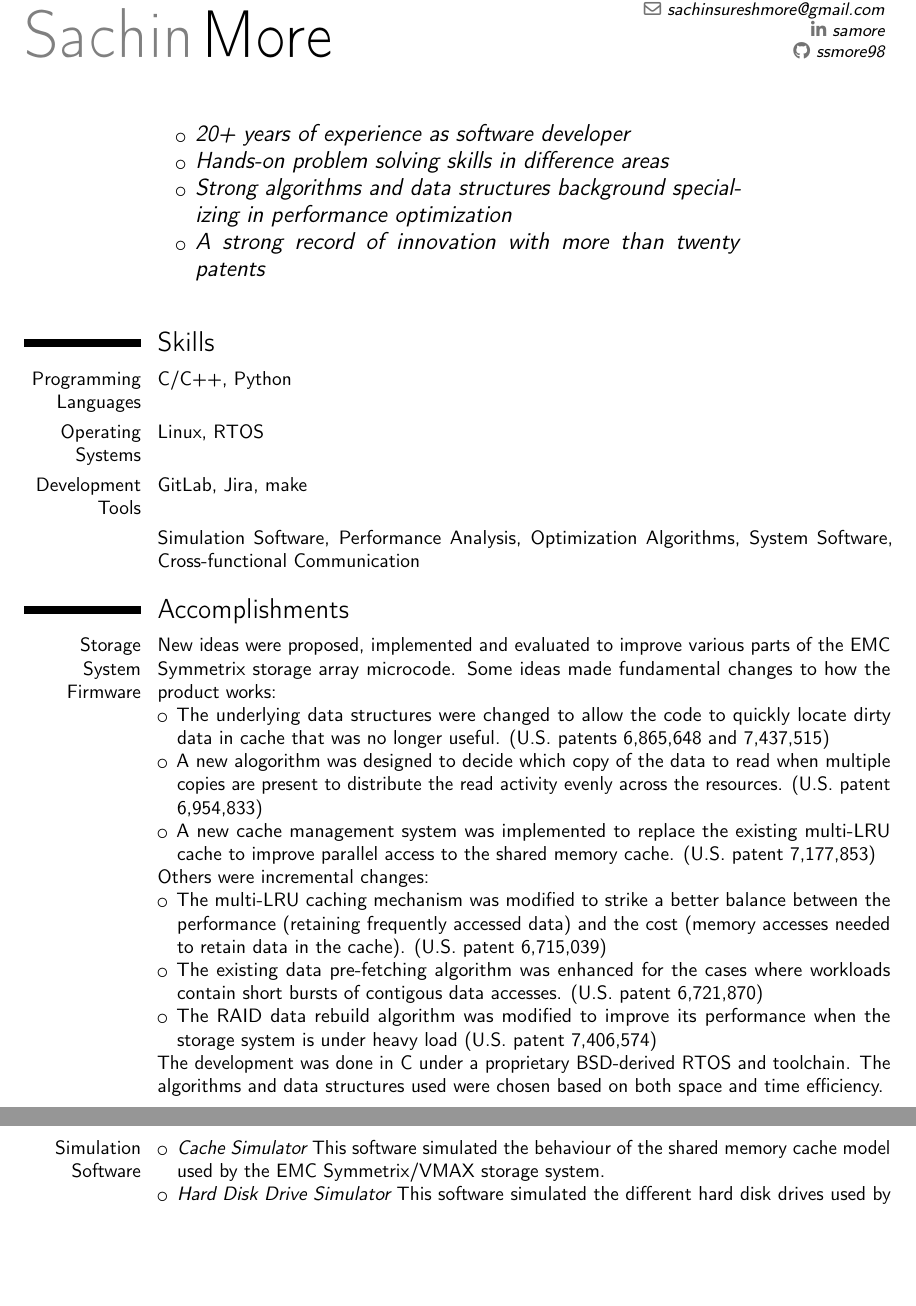
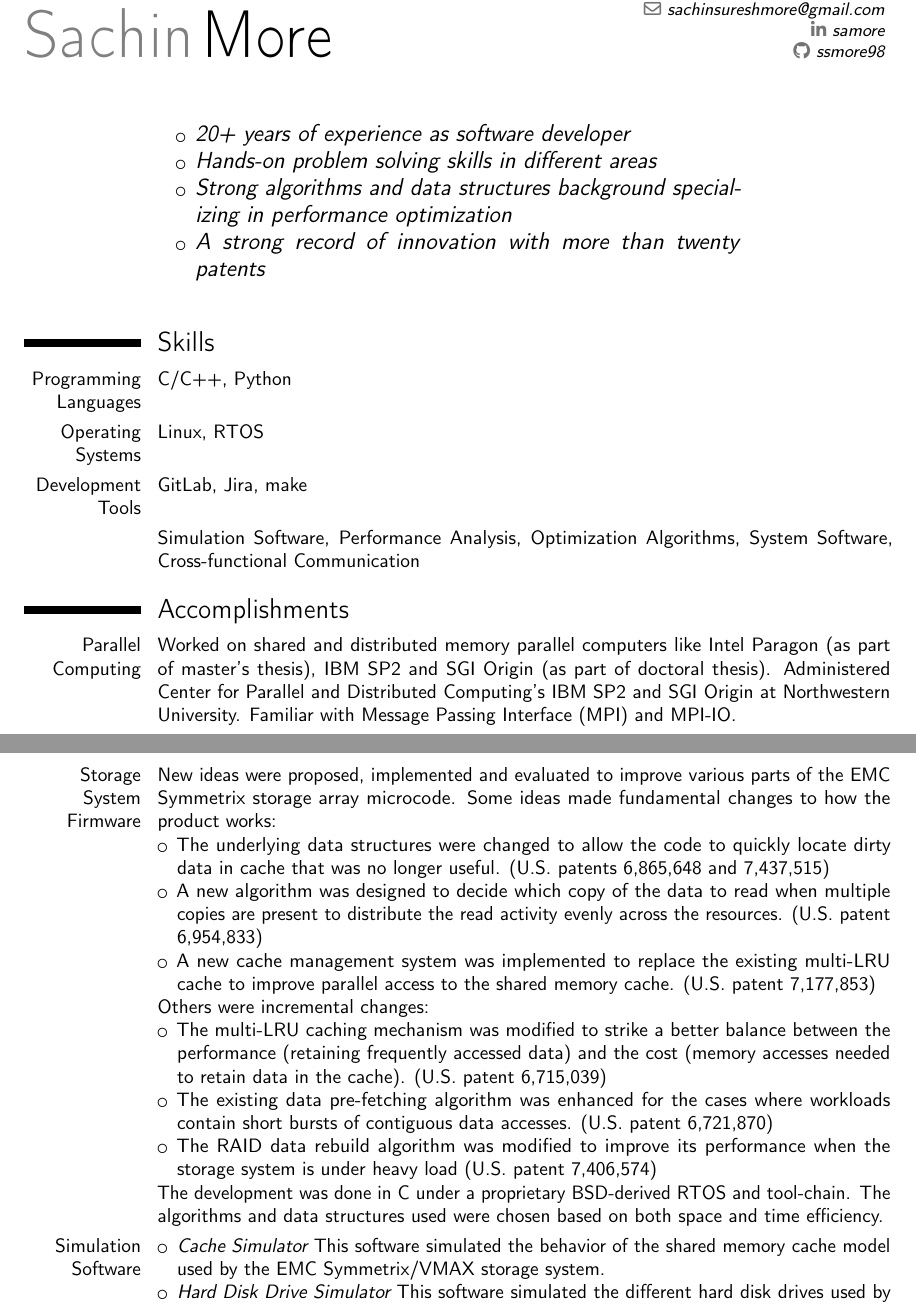
Before and after one commit to ssmore98/cv, a LaTeX CV (software.tex): two parts of pages 1 and 2 of 3, joined at a grey line, cut so that both start at the same text, the shorter picture padded with empty space. Compiled offline with pdfLaTeX.

Commit message:
spellcheck

```diff
--- a/software.tex
+++ b/software.tex
@@ -7,7 +7,7 @@
 \quote{
     \begin{itemize}
         \item 20+ years of experience as software developer
-        \item Hands-on problem solving skills in difference areas
+        \item Hands-on problem solving skills in different areas
         \item Strong algorithms and data structures background specializing
             in performance optimization
         \item A strong record of innovation with more than twenty patents
@@ -23,6 +23,11 @@
 System Software, Cross-functional Communication}
 
 \section{Accomplishments}
+\cvitem{Parallel Computing} {Worked on shared and distributed memory parallel computers like
+	Intel Paragon (as part of master's thesis), IBM SP2 and SGI Origin
+	(as part of doctoral thesis). Administered Center for Parallel and
+	Distributed Computing's  IBM SP2 and SGI Origin at Northwestern
+University. Familiar with Message Passing Interface (MPI) and MPI-IO.}
 \cvitem{Storage System Firmware}{New ideas were proposed, implemented and evaluated to improve various parts of
                           the EMC Symmetrix storage array microcode. Some ideas made
                           fundamental changes to how the product works:
@@ -30,7 +35,7 @@ System Software, Cross-functional Communication}
                               \item The underlying data structures were changed to
                                   allow the code to quickly locate dirty data in cache that
                                   was no longer useful. (U.S. patents 6,865,648 and 7,437,515)
-                              \item A new alogorithm was designed to decide which copy of the data
+                              \item A new algorithm was designed to decide which copy of the data
                                   to read when multiple copies are present to distribute the
                                   read activity evenly across the resources. (U.S. patent 6,954,833)
                               \item A new cache management system was implemented to replace the existing
@@ -42,16 +47,16 @@ System Software, Cross-functional Communication}
                                   between the performance (retaining frequently accessed data) and the cost
                                   (memory accesses needed to retain data in the cache). (U.S. patent 6,715,039)
                               \item The existing data pre-fetching algorithm was enhanced for the cases where
-                                  workloads contain short bursts of contigous data accesses. (U.S. patent 6,721,870)
+                                  workloads contain short bursts of contiguous data accesses. (U.S. patent 6,721,870)
                               \item The RAID data rebuild algorithm was modified to improve
                                   its performance when the storage system is under heavy load (U.S. patent 7,406,574)
                           \end{itemize}
                           The development was done in C under a proprietary
-                          BSD-derived RTOS and toolchain. The algorithms and data structures used were chosen
+                          BSD-derived RTOS and tool-chain. The algorithms and data structures used were chosen
                           based on both space and time efficiency.}
 \cvitem{Simulation Software}{
                           \begin{itemize}
-                              \item {\em Cache Simulator} This software simulated the behaviour of the
+                              \item {\em Cache Simulator} This software simulated the behavior of the
                                   shared memory cache model used by the EMC Symmetrix/VMAX storage system.
                               \item {\em Hard Disk Drive Simulator} This software simulated the different
                                   hard disk drives used by the EMC Symmetrix/VMAX storage system.
```
Also changed, not shown: python.tex (+1 -1 lines), raytheon.tex (+4 -4 lines).
